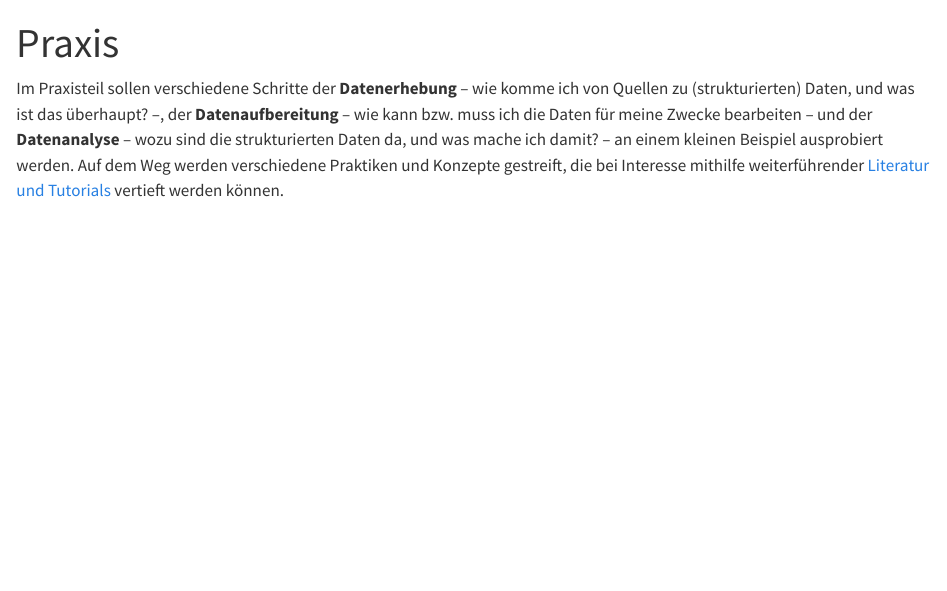
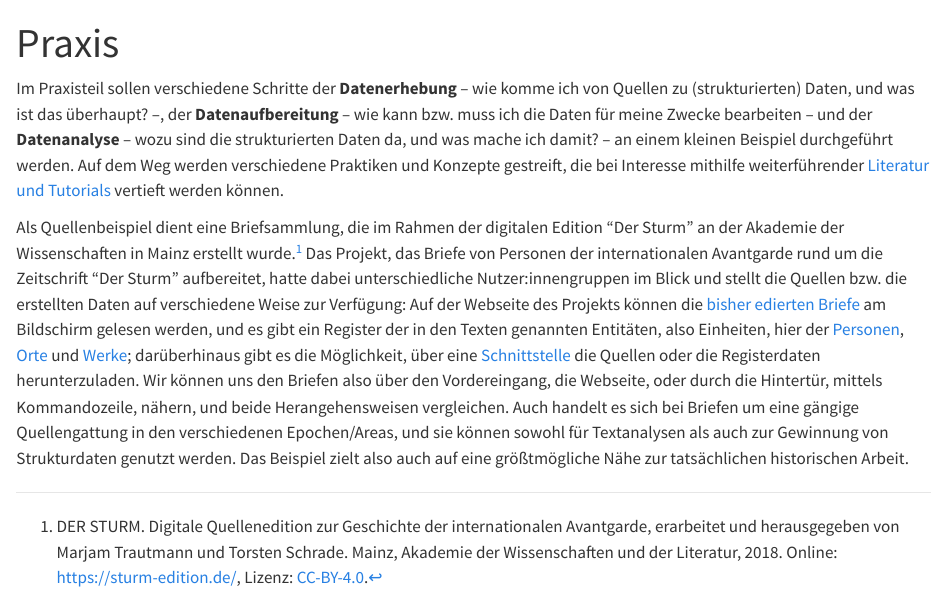
Before and after one commit to wissen-ist-acht/digitalhistory.intro, a Quarto document (Praxis.qmd): the page in a window 1100 px wide, from its top. Rendered offline with R 4.5, knitr and Pandoc in place of Quarto, with nearby package versions.

Commit message:
Update Praxis.qmd

```diff
--- a/Praxis.qmd
+++ b/Praxis.qmd
@@ -8,6 +8,15 @@ editor:
 ---
 
 Im Praxisteil sollen verschiedene Schritte der **Datenerhebung** -- wie komme ich von Quellen zu (strukturierten) Daten, und was ist das überhaupt?
---, der **Datenaufbereitung** -- wie kann bzw. muss ich die Daten für meine Zwecke bearbeiten -- und der **Datenanalyse** -- wozu sind die strukturierten Daten da, und was mache ich damit?
--- an einem kleinen Beispiel ausprobiert werden.
-Auf dem Weg werden verschiedene Praktiken und Konzepte gestreift, die bei Interesse mithilfe weiterführender [Literatur und Tutorials](further_resources.qmd##Tools für digital history) vertieft werden können.
+--, der **Datenaufbereitung** -- wie kann bzw.
+muss ich die Daten für meine Zwecke bearbeiten -- und der **Datenanalyse** -- wozu sind die strukturierten Daten da, und was mache ich damit?
+-- an einem kleinen Beispiel durchgeführt werden.
+Auf dem Weg werden verschiedene Praktiken und Konzepte gestreift, die bei Interesse mithilfe weiterführender [Literatur und Tutorials](further_resources.qmd##Tools%20für%20digital%20history) vertieft werden können.
+
+Als Quellenbeispiel dient eine Briefsammlung, die im Rahmen der digitalen Edition "Der Sturm" an der Akademie der Wissenschaften in Mainz erstellt wurde.[^1] Das Projekt, das Briefe von Personen der internationalen Avantgarde rund um die Zeitschrift "Der Sturm" aufbereitet, hatte dabei unterschiedliche Nutzer:innengruppen im Blick und stellt die Quellen bzw. die erstellten Daten auf verschiedene Weise zur Verfügung:
+Auf der Webseite des Projekts können die [bisher edierten Briefe](https://sturm-edition.de/quellen/briefe.html) am Bildschirm gelesen werden, und es gibt ein Register der in den Texten genannten Entitäten, also Einheiten, hier der [Personen](https://sturm-edition.de/register/personen.html), [Orte](https://sturm-edition.de/register/orte.html) und [Werke](https://sturm-edition.de/register/werke.html);
+darüberhinaus gibt es die Möglichkeit, über eine [Schnittstelle](https://sturm-edition.de/ressourcen/schnittstellen.html) die Quellen oder die Registerdaten herunterzuladen. Wir können uns den Briefen also über den Vordereingang, die Webseite, oder durch die Hintertür, mittels Kommandozeile, nähern, und beide Herangehensweisen vergleichen.
+Auch handelt es sich bei Briefen um eine gängige Quellengattung in den verschiedenen Epochen/Areas, und sie können sowohl für Textanalysen als auch zur Gewinnung von Strukturdaten genutzt werden.
+Das Beispiel zielt also auch auf eine größtmögliche Nähe zur tatsächlichen historischen Arbeit.
+
+[^1]: DER STURM. Digitale Quellenedition zur Geschichte der internationalen Avantgarde, erarbeitet und herausgegeben von Marjam Trautmann und Torsten Schrade. Mainz, Akademie der Wissenschaften und der Literatur, 2018. Online: <https://sturm-edition.de/>, Lizenz: [CC-BY-4.0](https://creativecommons.org/licenses/by/4.0/).
```
